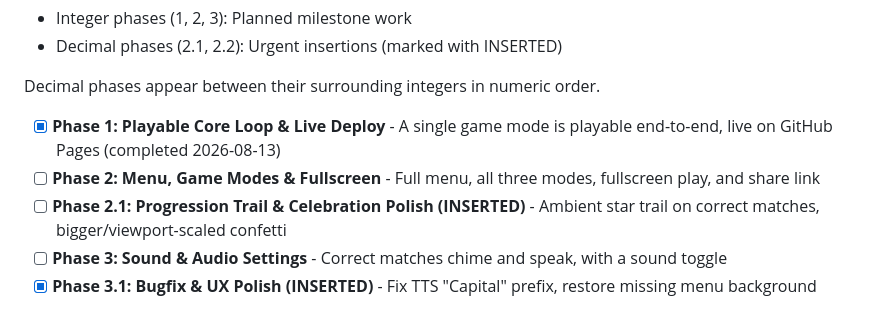
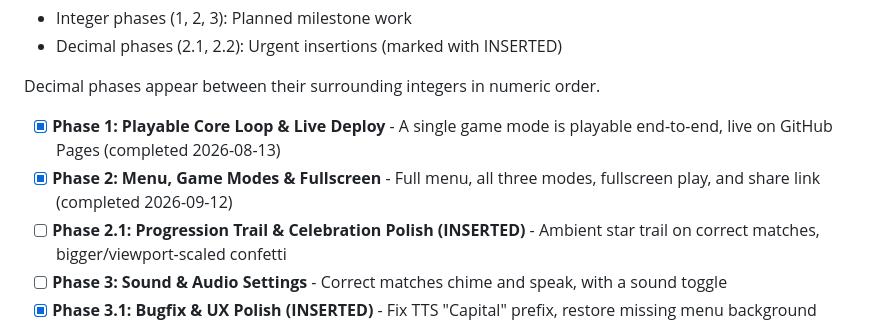
Before and after one commit to halvorson/teaching-toddlers-typing, a Markdown page: .planning/ROADMAP.md, the part around the change. Rendered like a GitHub page.

```diff
--- a/.planning/ROADMAP.md
+++ b/.planning/ROADMAP.md
@@ -14,7 +14,7 @@ Teaching Toddlers Typing ships as vertical slices, each one a playable step towa
 Decimal phases appear between their surrounding integers in numeric order.
 
 - [x] **Phase 1: Playable Core Loop & Live Deploy** - A single game mode is playable end-to-end, live on GitHub Pages (completed 2026-08-13)
-- [ ] **Phase 2: Menu, Game Modes & Fullscreen** - Full menu, all three modes, fullscreen play, and share link
+- [x] **Phase 2: Menu, Game Modes & Fullscreen** - Full menu, all three modes, fullscreen play, and share link (completed 2026-09-12)
 - [ ] **Phase 2.1: Progression Trail & Celebration Polish (INSERTED)** - Ambient star trail on correct matches, bigger/viewport-scaled confetti
 - [ ] **Phase 3: Sound & Audio Settings** - Correct matches chime and speak, with a sound toggle
 - [x] **Phase 3.1: Bugfix & UX Polish (INSERTED)** - Fix TTS "Capital" prefix, restore missing menu background motion, fix invisible star trail, left-aligned menu with title, correct project branding (completed 2026-08-14)
```
Also changed, not shown: .planning/STATE.md (+3 -3 lines).
